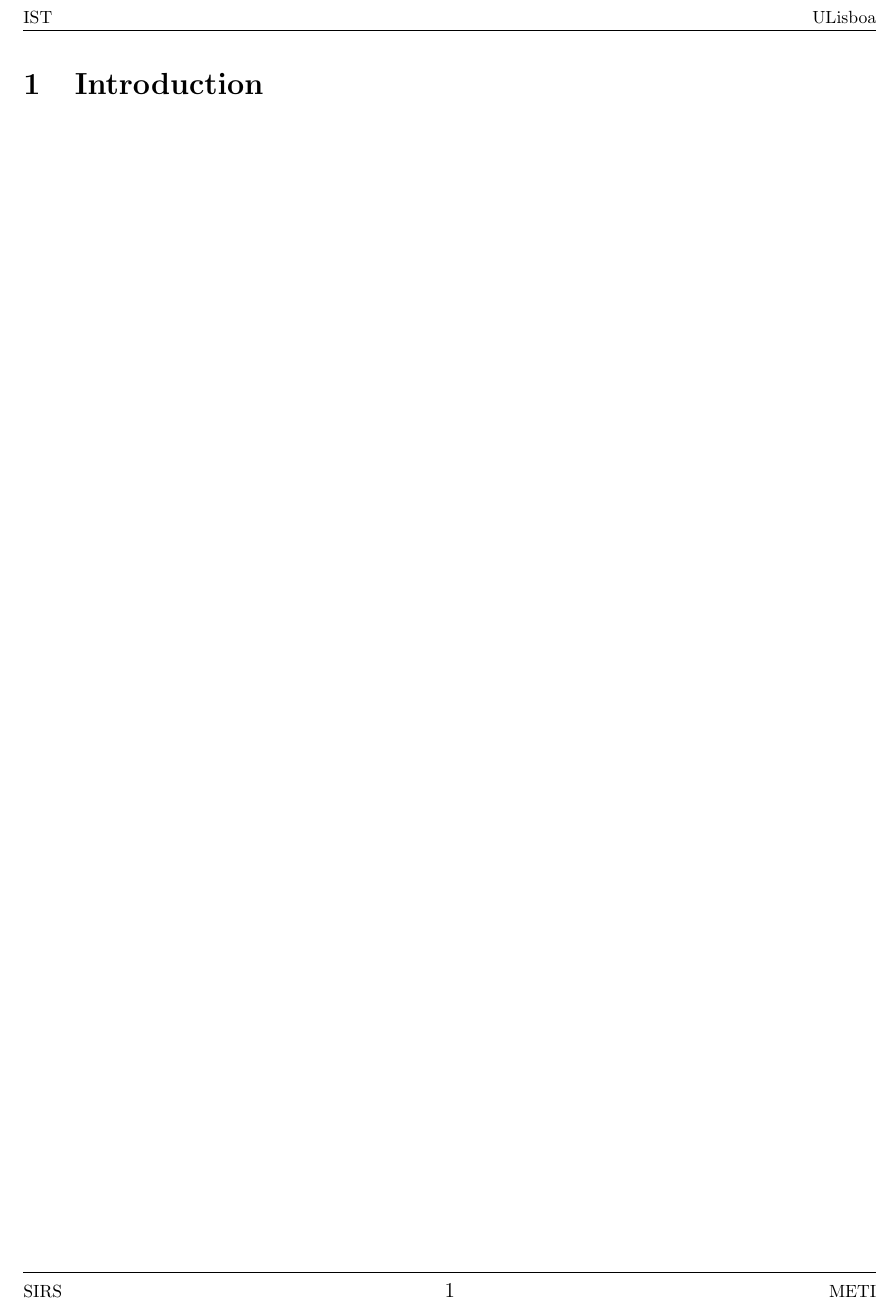
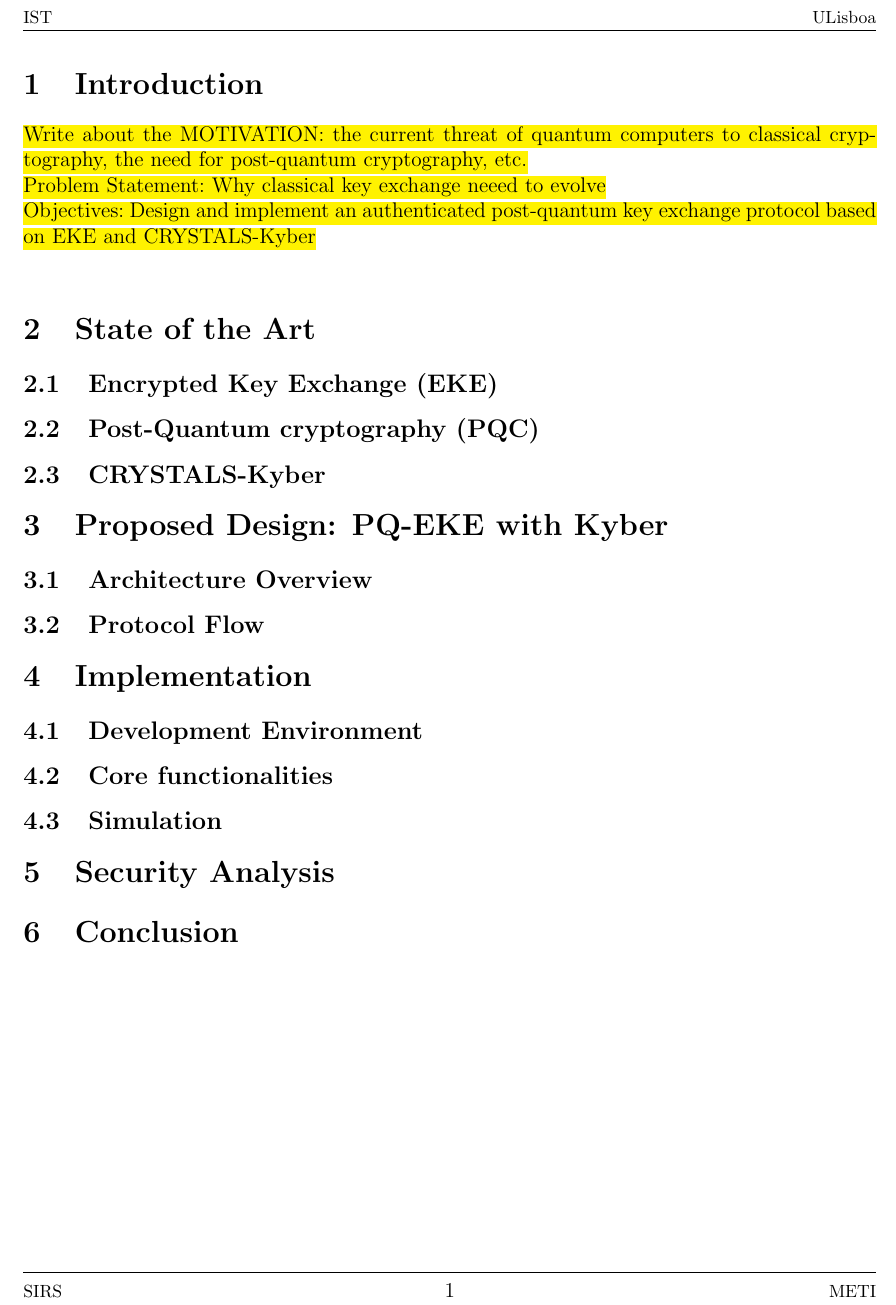
Before and after one commit to InesMRibeiro/pqe-eke-kyber, a LaTeX document (report/main.tex): part of page 3 of 3, cut so that both start at the same text. Compiled offline with pdfLaTeX.

Commit message:
some pointers in the report

```diff
--- a/report/main.tex
+++ b/report/main.tex
@@ -23,7 +23,8 @@
 \usepackage{cancel} % Expression cancellation
 \usepackage{caption} % Figure numeration
 \usepackage{cite} % Citations, like [1 - 3]
-\usepackage{color} % Text coloring
+\usepackage{xcolor}
+\usepackage{soul}
 \usepackage{fancyhdr} % Head note and footnote
     \pagestyle{fancy}
     \fancyhf{}
@@ -131,9 +129,33 @@
 % ----------------------------------------------------------------------
 \section{Introduction}
 
+\hl{Write about the MOTIVATION: the current threat of quantum computers to classical cryptography, the need for post-quantum cryptography, etc.}\\
+\hl{Problem Statement: Why classical key exchange neeed to evolve} \\
+\hl{Objectives: Design and implement an authenticated post-quantum key exchange protocol based on EKE and CRYSTALS-Kyber}\\
+
 % ----------------------------------------------------------------------
 % Backgroung
 % ----------------------------------------------------------------------
 
+\section {State of the Art}
+
+\subsection{Encrypted Key Exchange (EKE)}
+
+\subsection{Post-Quantum cryptography (PQC)}
+
+\subsection{CRYSTALS-Kyber}
+
+\section {Proposed Design: PQ-EKE with Kyber}
+\subsection{Architecture Overview}
+\subsection{Protocol Flow}
+
+\section{Implementation}
+\subsection{Development Environment}
+\subsection{Core functionalities}
+\subsection{Simulation}
+
+\section{Security Analysis}
+
+\section{Conclusion}
 
 \end{document}
```
Also changed, not shown: report/main.pdf, report/main.tex (3 more changed lines), 7 other files.
